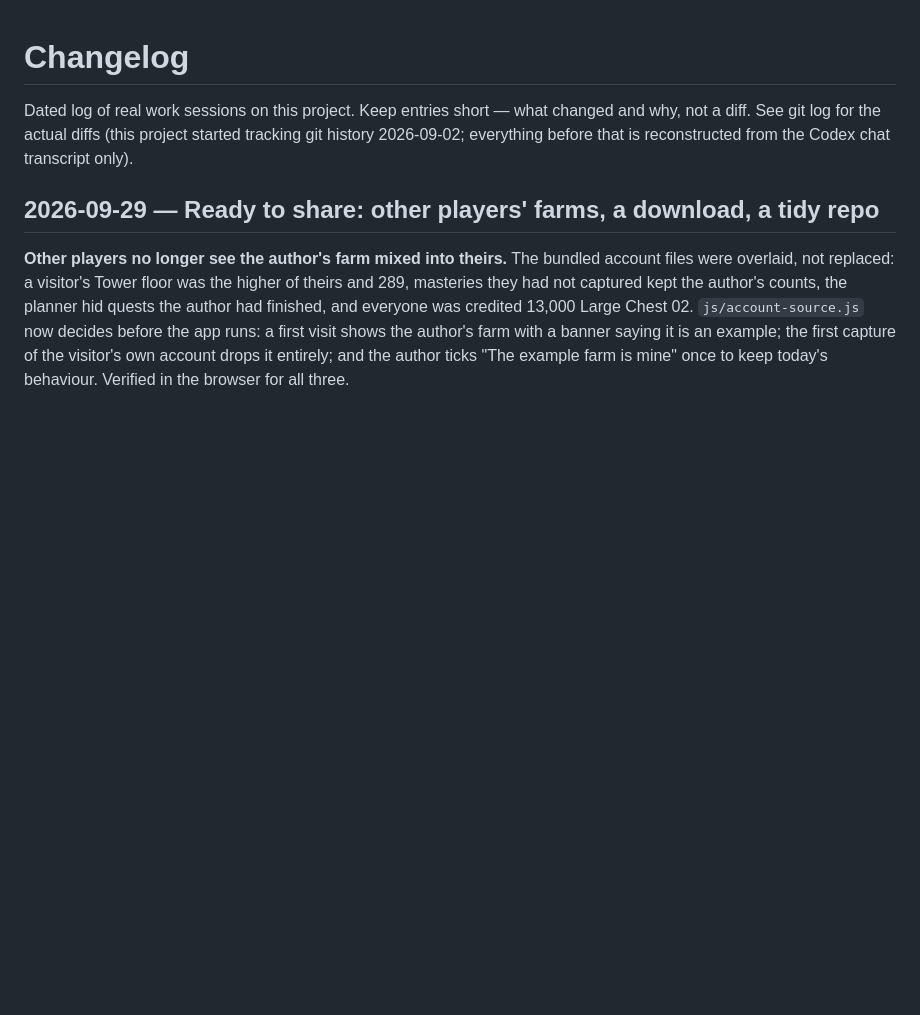
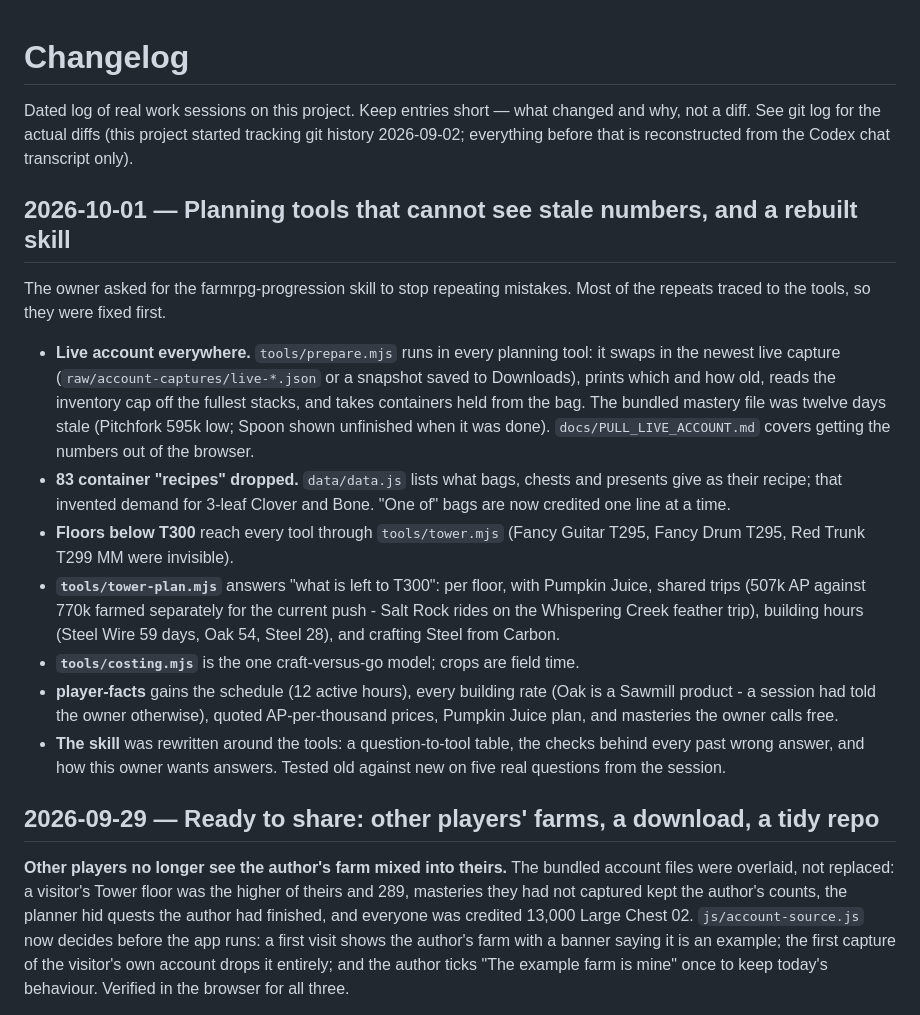
Before and after one commit to alikdash1/Farmrpgcalculator, a Markdown page: CHANGELOG.md, the part around the change. Rendered like a GitHub page; blank space fills up the shorter version.

Commit message:
Log the planning-tools and skill session
Co-Authored-By: Claude Opus 5.5 <noreply@anthropic.com>

```diff
--- a/CHANGELOG.md
+++ b/CHANGELOG.md
@@ -4,6 +4,35 @@ Dated log of real work sessions on this project. Keep entries short — what
 changed and why, not a diff. See git log for the actual diffs (this project
 started tracking git history 2026-09-02; everything before that is
 reconstructed from the Codex chat transcript only).
+
+## 2026-10-01 — Planning tools that cannot see stale numbers, and a rebuilt skill
+
+The owner asked for the farmrpg-progression skill to stop repeating mistakes.
+Most of the repeats traced to the tools, so they were fixed first.
+
+- **Live account everywhere.** `tools/prepare.mjs` runs in every planning tool:
+  it swaps in the newest live capture (`raw/account-captures/live-*.json` or a
+  snapshot saved to Downloads), prints which and how old, reads the inventory
+  cap off the fullest stacks, and takes containers held from the bag. The
+  bundled mastery file was twelve days stale (Pitchfork 595k low; Spoon shown
+  unfinished when it was done). `docs/PULL_LIVE_ACCOUNT.md` covers getting the
+  numbers out of the browser.
+- **83 container "recipes" dropped.** `data/data.js` lists what bags, chests and
+  presents give as their recipe; that invented demand for 3-leaf Clover and
+  Bone. "One of" bags are now credited one line at a time.
+- **Floors below T300** reach every tool through `tools/tower.mjs` (Fancy
+  Guitar T295, Fancy Drum T295, Red Trunk T299 MM were invisible).
+- **`tools/tower-plan.mjs`** answers "what is left to T300": per floor, with
+  Pumpkin Juice, shared trips (507k AP against 770k farmed separately for the
+  current push - Salt Rock rides on the Whispering Creek feather trip), building
+  hours (Steel Wire 59 days, Oak 54, Steel 28), and crafting Steel from Carbon.
+- **`tools/costing.mjs`** is the one craft-versus-go model; crops are field time.
+- **player-facts** gains the schedule (12 active hours), every building rate
+  (Oak is a Sawmill product - a session had told the owner otherwise), quoted
+  AP-per-thousand prices, Pumpkin Juice plan, and masteries the owner calls free.
+- **The skill** was rewritten around the tools: a question-to-tool table, the
+  checks behind every past wrong answer, and how this owner wants answers.
+  Tested old against new on five real questions from the session.
 
 ## 2026-09-29 — Ready to share: other players' farms, a download, a tidy repo
 
```
